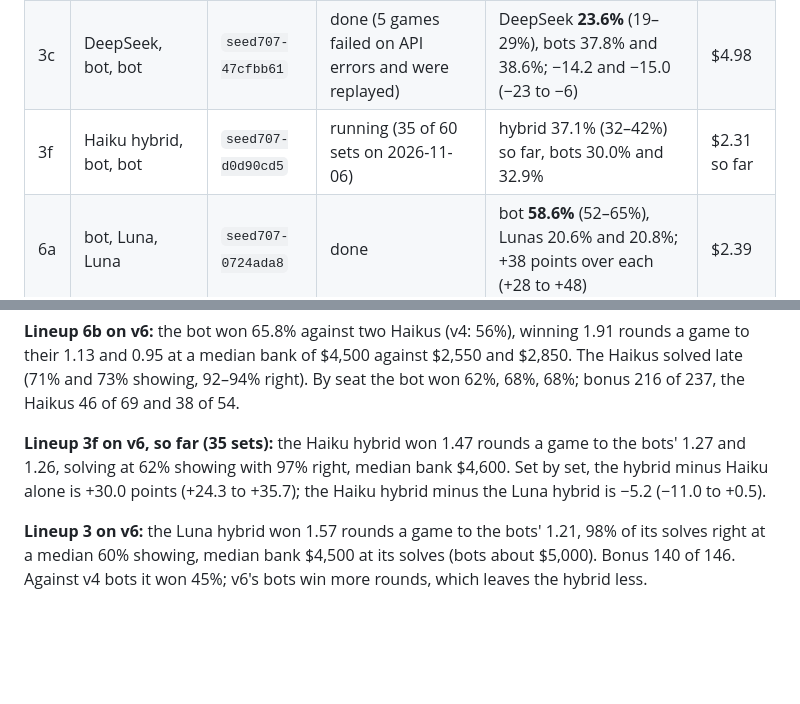
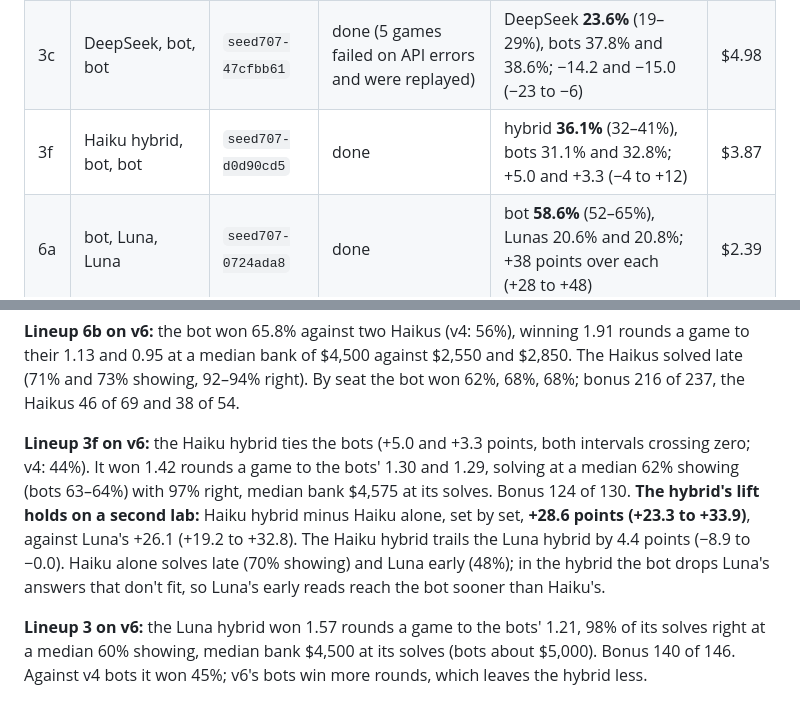
Before and after one commit to isun3071/rstlne, a Markdown page: GRADING_PLAN.md, 2 parts joined by grey strips. GitHub-like rendering; blank space fills up the shorter version.

Commit message:
Reruns: Haiku hybrid (3f) done on v6; every v6 lineup is in
Co-Authored-By: Claude Opus 5.5 <noreply@anthropic.com>

```diff
--- a/GRADING_PLAN.md
+++ b/GRADING_PLAN.md
@@ -61,7 +61,7 @@ The paper uses one bot version and one deck, so the grid reruns with bot v6 on g
 | 3d | Haiku, bot, bot | `seed707-21904e0d` | done | Haiku **7.5%** (5–10%), bots 43.3% and 49.2%; −35.8 and −41.7 | $2.14 |
 | 2t | Terra, bot, bot | `seed707-aba71d75` | done | Terra **45.3%** (39–52%), bots 27.5% and 27.2%; +17.8 and +18.1 (+8 to +28) | $3.27 |
 | 3c | DeepSeek, bot, bot | `seed707-47cfbb61` | done (5 games failed on API errors and were replayed) | DeepSeek **23.6%** (19–29%), bots 37.8% and 38.6%; −14.2 and −15.0 (−23 to −6) | $4.98 |
-| 3f | Haiku hybrid, bot, bot | `seed707-d0d90cd5` | running (35 of 60 sets on 2026-11-06) | hybrid 37.1% (32–42%) so far, bots 30.0% and 32.9% | $2.31 so far |
+| 3f | Haiku hybrid, bot, bot | `seed707-d0d90cd5` | done | hybrid **36.1%** (32–41%), bots 31.1% and 32.8%; +5.0 and +3.3 (−4 to +12) | $3.87 |
 | 6a | bot, Luna, Luna | `seed707-0724ada8` | done | bot **58.6%** (52–65%), Lunas 20.6% and 20.8%; +38 points over each (+28 to +48) | $2.39 |
 | 6b | bot, Haiku, Haiku | `seed707-345192e8` | running (46 of 60 sets on 2026-11-06) | | |
 | d1 | d1-ultra decision seat, bot, bot | `seed707-f06fd2a1` | done | d1-ultra **1.9%** (0–4%), bots 49.2% and 48.9%; −47 points | $0.31 |
@@ -81,7 +81,7 @@ The paper uses one bot version and one deck, so the grid reruns with bot v6 on g
 
 **Lineup 6b on v6:** the bot won 65.8% against two Haikus (v4: 56%), winning 1.91 rounds a game to their 1.13 and 0.95 at a median bank of $4,500 against $2,550 and $2,850. The Haikus solved late (71% and 73% showing, 92–94% right). By seat the bot won 62%, 68%, 68%; bonus 216 of 237, the Haikus 46 of 69 and 38 of 54.
 
-**Lineup 3f on v6, so far (35 sets):** the Haiku hybrid won 1.47 rounds a game to the bots' 1.27 and 1.26, solving at 62% showing with 97% right, median bank $4,600. Set by set, the hybrid minus Haiku alone is +30.0 points (+24.3 to +35.7); the Haiku hybrid minus the Luna hybrid is −5.2 (−11.0 to +0.5).
+**Lineup 3f on v6:** the Haiku hybrid ties the bots (+5.0 and +3.3 points, both intervals crossing zero; v4: 44%). It won 1.42 rounds a game to the bots' 1.30 and 1.29, solving at a median 62% showing (bots 63–64%) with 97% right, median bank $4,575 at its solves. Bonus 124 of 130. **The hybrid's lift holds on a second lab:** Haiku hybrid minus Haiku alone, set by set, **+28.6 points (+23.3 to +33.9)**, against Luna's +26.1 (+19.2 to +32.8). The Haiku hybrid trails the Luna hybrid by 4.4 points (−8.9 to −0.0). Haiku alone solves late (70% showing) and Luna early (48%); in the hybrid the bot drops Luna's answers that don't fit, so Luna's early reads reach the bot sooner than Haiku's.
 
 **Lineup 3 on v6:** the Luna hybrid won 1.57 rounds a game to the bots' 1.21, 98% of its solves right at a median 60% showing, median bank $4,500 at its solves (bots about $5,000). Bonus 140 of 146. Against v4 bots it won 45%; v6's bots win more rounds, which leaves the hybrid less.
 
```
